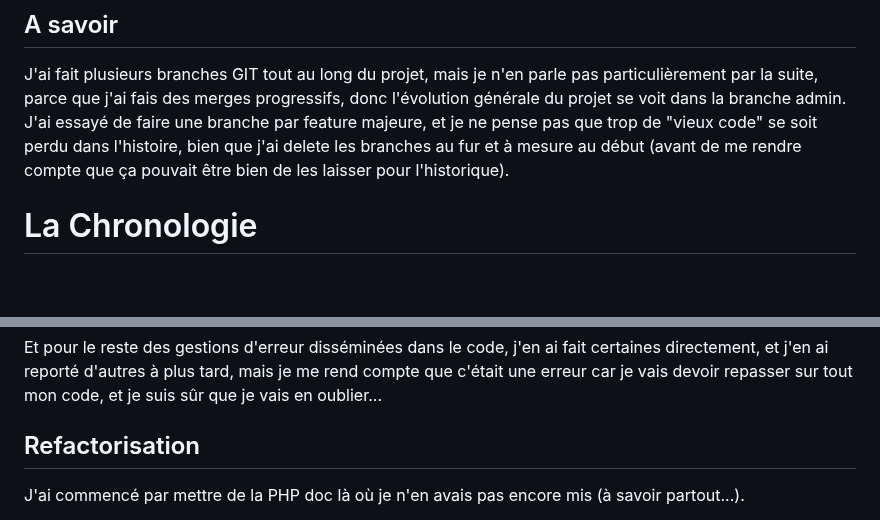
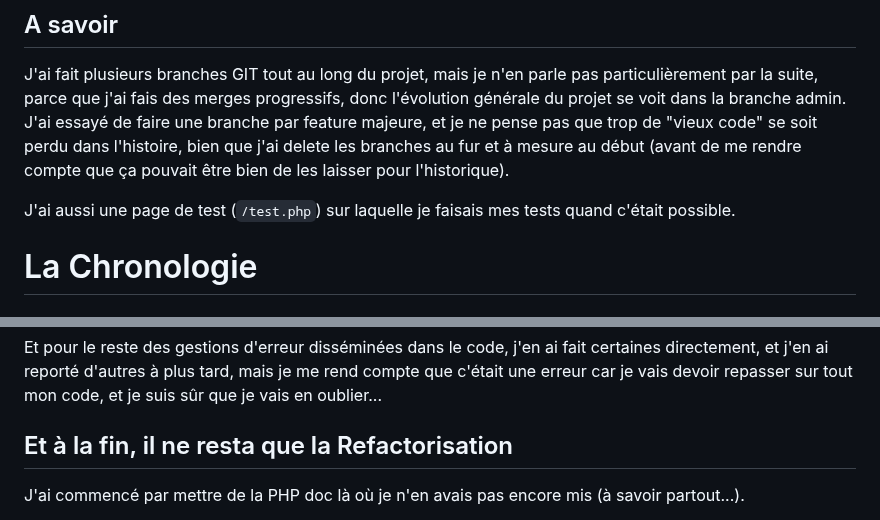
Before and after one commit to Rasenti/php-project, a Markdown page: readme.md, 2 parts joined by grey strips. Rendered like a GitHub page; blank space fills up the shorter version.

```diff
--- a/readme.md
+++ b/readme.md
@@ -27,6 +27,8 @@ J'ai aussi mis à disposition les images des articles dans le dossier `/uploads`
 
 ## A savoir
 J'ai fait plusieurs branches GIT tout au long du projet, mais je n'en parle pas particulièrement par la suite, parce que j'ai fais des merges progressifs, donc l'évolution générale du projet se voit dans la branche admin. J'ai essayé de faire une branche par feature majeure, et je ne pense pas que trop de "vieux code" se soit perdu dans l'histoire, bien que j'ai delete les branches au fur et à mesure au début (avant de me rendre compte que ça pouvait être bien de les laisser pour l'historique).
+
+J'ai aussi une page de test (`/test.php`) sur laquelle je faisais mes tests quand c'était possible.
 
 # La Chronologie
 
@@ -173,7 +175,7 @@ Après cela j'ai juste eu a créer une div sous mon formulaire qui affiche les e
 
 Et pour le reste des gestions d'erreur disséminées dans le code, j'en ai fait certaines directement, et j'en ai reporté d'autres à plus tard, mais je me rend compte que c'était une erreur car je vais devoir repasser sur tout mon code, et je suis sûr que je vais en oublier...
 
-## Refactorisation
+## Et à la fin, il ne resta que la Refactorisation
 J'ai commencé par mettre de la PHP doc là où je n'en avais pas encore mis (à savoir partout...).
 
 Ensuite j'ai checké un peu tout ce que j'avais fait jusque là, et je me suis rendu compte que j'avais oublié de gérer la newsletter dans l'inscription, donc j'ai fait un ajout à ce niveau là, avec une checkbox et une gestion `if/else` dans le script.
```
Also changed, not shown: other parts of readme.md (+5 -5 lines).
